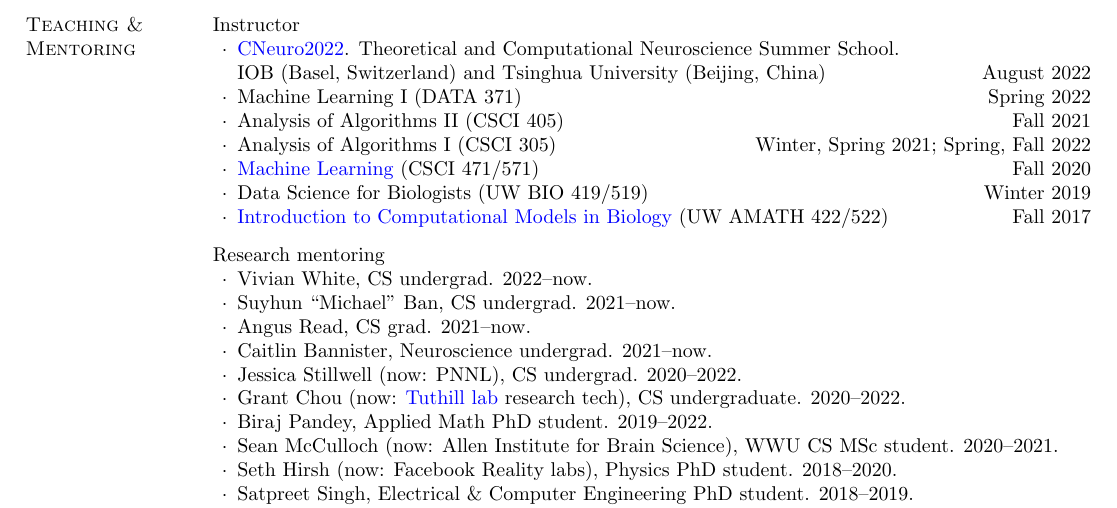
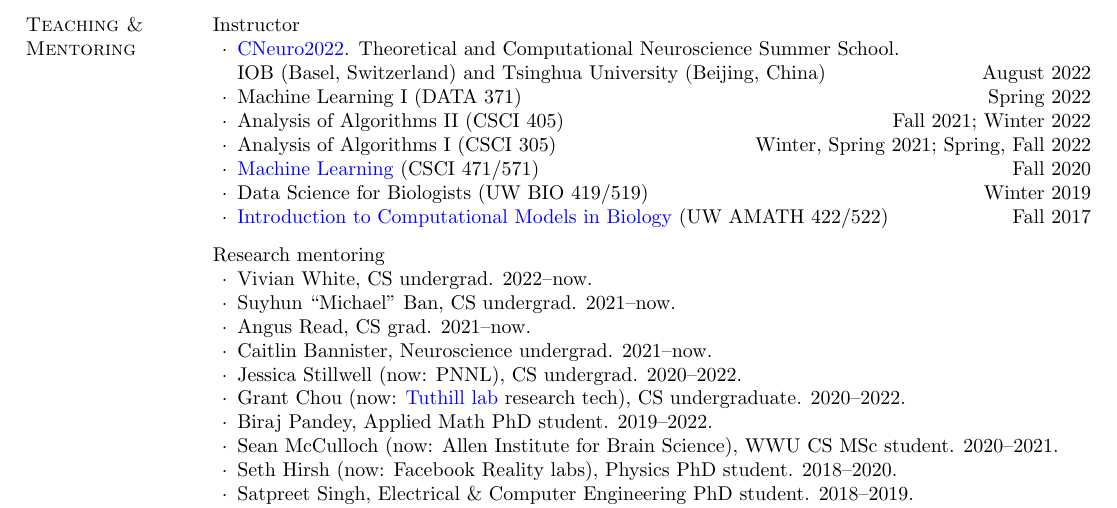
Before and after one commit to kamdh/kamdh.github.io, a LaTeX CV (kdeckerharris-cv.tex): part of page 3 of 5, cut so that both start at the same text. The pictures show the PDF file kdeckerharris-cv.pdf that the author committed with the source.

Commit message:
update cv

```diff
--- a/kdeckerharris-cv.tex
+++ b/kdeckerharris-cv.tex
@@ -415,7 +415,7 @@
     \hfill
     August 2022
   \item Machine Learning I (DATA 371) \hfill Spring 2022
-  \item Analysis of Algorithms II (CSCI 405) \hfill Fall 2021
+  \item Analysis of Algorithms II (CSCI 405) \hfill Fall 2021; Winter 2022
   \item Analysis of Algorithms I (CSCI 305)
     \hfill Winter, Spring 2021; Spring, Fall 2022
   \item \href{https://glomerul.us/teaching/CSCI-471/2020-Fall/}{Machine Learning}
```
Also changed, not shown: kdeckerharris-cv.pdf.
